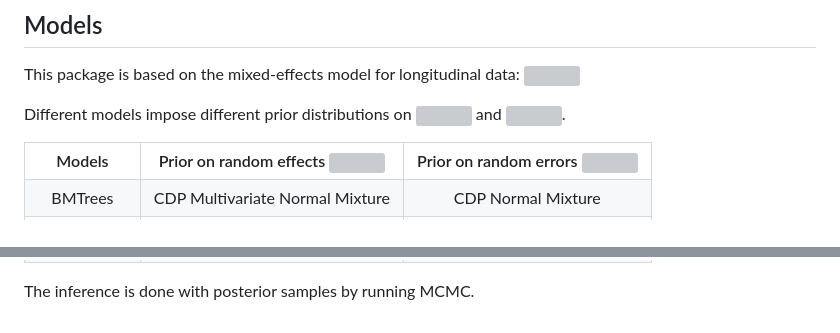
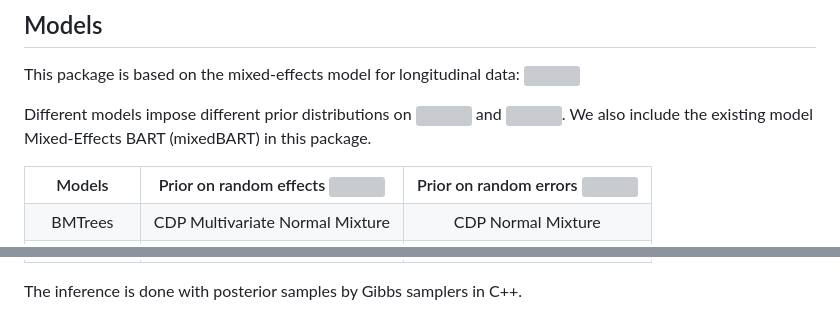
Before and after one commit to zjg540066169/SBMTrees, a Markdown page: README.md, 2 parts joined by grey strips. Drawn GitHub-style; grey boxes are pictures that could not be loaded.

```diff
--- a/README.md
+++ b/README.md
@@ -18,7 +18,7 @@ library(SBMtrees)
 ## Models
 This package is based on the mixed-effects model for longitudinal data: <img src="https://latex.codecogs.com/gif.latex?Y_{ij}=BART(X_{ij})+Z_{ij}b_i+\epsilon_{ij}" />
 
-Different models impose different prior distributions on <img src="https://latex.codecogs.com/gif.latex?b_i"/> and <img src="https://latex.codecogs.com/gif.latex?\epsilon_{ij}" />.
+Different models impose different prior distributions on <img src="https://latex.codecogs.com/gif.latex?b_i"/> and <img src="https://latex.codecogs.com/gif.latex?\epsilon_{ij}" />. We also include the existing model Mixed-Effects BART (mixedBART) in this package.
 
 <table>
    <tr>
@@ -44,3 +49,3 @@ Different models impose different prior distributions on <img src="https://latex
 </table>
 
-The inference is done with posterior samples by running MCMC.
+The inference is done with posterior samples by Gibbs samplers in C++.
```
Also changed, not shown: other parts of README.md (+5 -0 lines).
